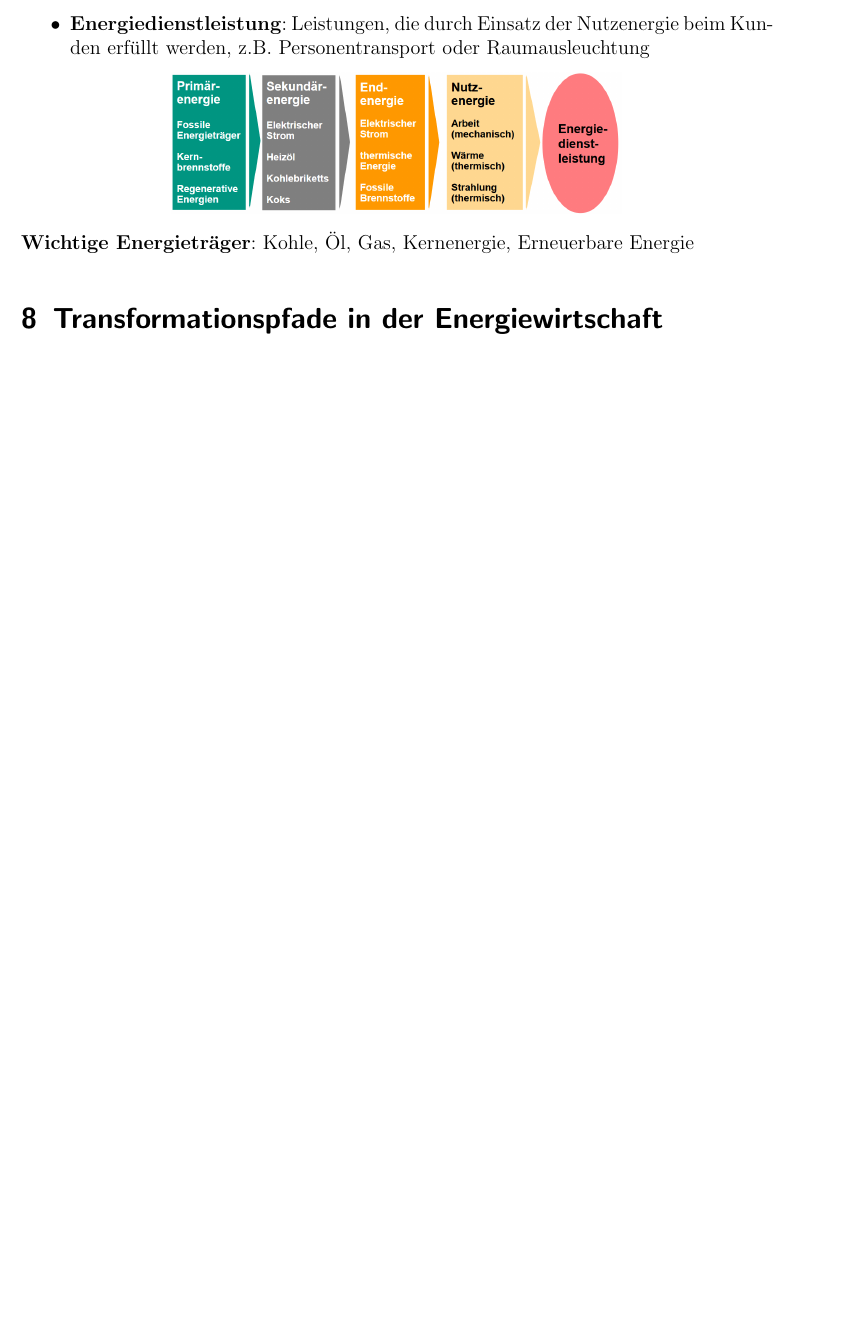
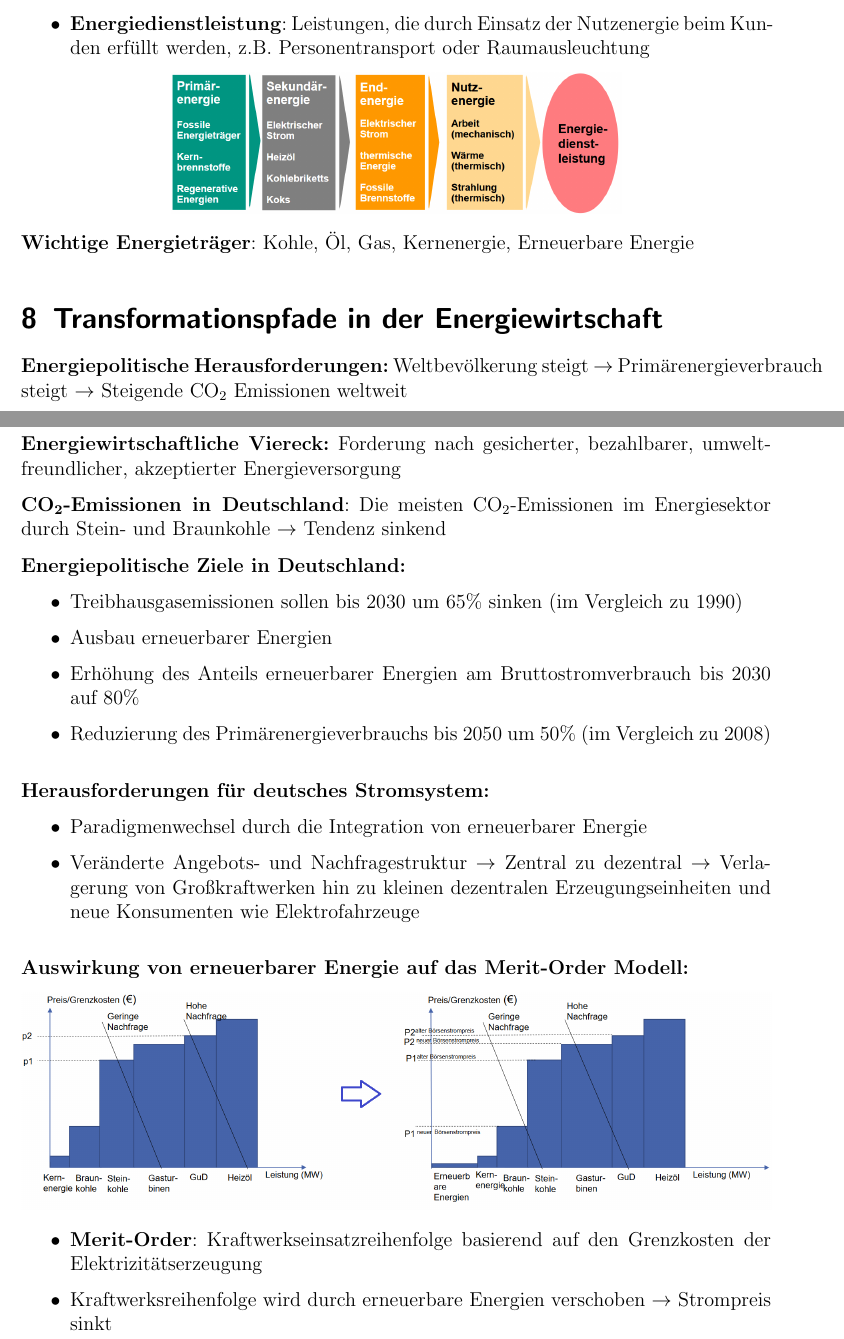
Before and after one commit to Proenchen/bwl-ple-recap, a LaTeX document (main.tex, which reads energiewirtschaft/e2.tex, style.sty): part of page 32 of 32 before the commit and two parts of pages 32 and 33 of 34 after it, the two joined at a grey line, cut so that both start at the same text, the shorter picture padded with empty space. Compiled offline with pdfLaTeX.

Commit message:
Summarize chapter 2 of energy industry

```diff
--- a/energiewirtschaft/e2.tex
+++ b/energiewirtschaft/e2.tex
@@ -1 +1,32 @@
 \section{Transformationspfade in der Energiewirtschaft}
+
+\textbf{Energiepolitische Herausforderungen:} Weltbevölkerung steigt $\rightarrow$ Primärenergieverbrauch steigt $\rightarrow$ Steigende CO\textsubscript{2} Emissionen weltweit
+
+\textbf{Energiewirtschaftliche Viereck:} Forderung nach gesicherter, bezahlbarer, umweltfreundlicher, akzeptierter Energieversorgung
+
+\textbf{CO\textsubscript{2}-Emissionen in Deutschland}: Die meisten CO\textsubscript{2}-Emissionen im Energiesektor durch Stein- und Braunkohle $\rightarrow$ Tendenz sinkend
+
+\textbf{Energiepolitische Ziele in Deutschland:}
+\begin{itemize}
+	\item Treibhausgasemissionen sollen bis 2030 um 65\% sinken (im Vergleich zu 1990)
+	\item Ausbau erneuerbarer Energien
+	\item Erhöhung des Anteils erneuerbarer Energien am Bruttostromverbrauch bis 2030 auf 80\%
+	\item Reduzierung des Primärenergieverbrauchs bis 2050 um 50\% (im Vergleich zu 2008)
+\end{itemize}
+\bigskip
+\textbf{Herausforderungen für deutsches Stromsystem:}
+\begin{itemize}
+	\item Paradigmenwechsel durch die Integration von erneuerbarer Energie
+	\item Veränderte Angebots- und Nachfragestruktur $\rightarrow$ Zentral zu dezentral $\rightarrow$ Verlagerung von Großkraftwerken hin zu kleinen dezentralen Erzeugungseinheiten und neue Konsumenten wie Elektrofahrzeuge
+\end{itemize}
+\bigskip
+\textbf{Auswirkung von erneuerbarer Energie auf das Merit-Order Modell:}
+\begin{center}
+	\includegraphics[width=\textwidth]{images/merit-order.png}
+\end{center}
+\begin{itemize}
+	\item \textbf{Merit-Order}: Kraftwerkseinsatzreihenfolge basierend auf den Grenzkosten der Elektrizitätserzeugung
+	\item Kraftwerksreihenfolge wird durch erneuerbare Energien verschoben $\rightarrow$ Strompreis sinkt
+\end{itemize}
+\pagebreak
+\textbf{Strompreis:}
--- a/style.sty
+++ b/style.sty
@@ -12,7 +12,7 @@
 \RequirePackage[parfill]{parskip}
 \RequirePackage{scrlayer-scrpage}
 \RequirePackage{hyperref}
-\RequirePackage{xcolor}
+\RequirePackage{xcolor, siunitx}
 
 
 \clearpairofpagestyles
```
Also changed, not shown: images/merit-order.png (added), images/strompreis.png (added), main.pdf, energiewirtschaft/e2.tex (14 more changed lines).
